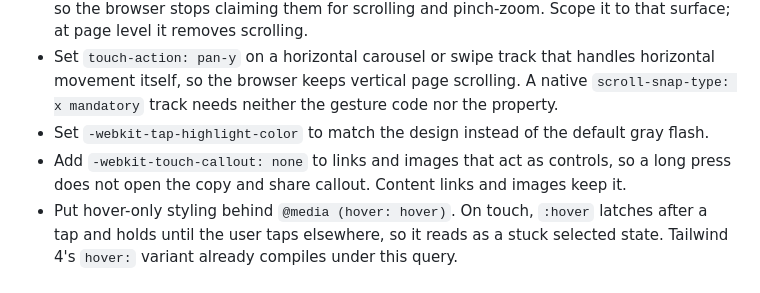
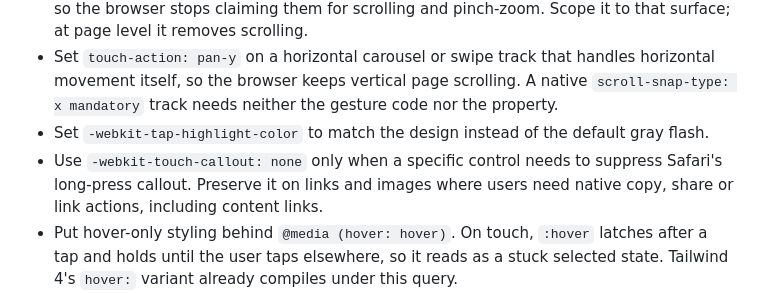
Before and after one commit to bompus/house-rules, a Markdown page: skills/better-accessibility/hit-areas.md, the part around the change. GitHub-like rendering.

Commit message:
fix(skills): preserve native actions and RTL focus examples

```diff
--- a/skills/better-accessibility/hit-areas.md
+++ b/skills/better-accessibility/hit-areas.md
@@ -91,7 +91,7 @@ Keep pointer events on any layer the user is meant to hit: a modal scrim that di
 - Set `touch-action: none` on a surface implementing its own pan, zoom, or drag gestures, so the browser stops claiming them for scrolling and pinch-zoom. Scope it to that surface; at page level it removes scrolling.
 - Set `touch-action: pan-y` on a horizontal carousel or swipe track that handles horizontal movement itself, so the browser keeps vertical page scrolling. A native `scroll-snap-type: x mandatory` track needs neither the gesture code nor the property.
 - Set `-webkit-tap-highlight-color` to match the design instead of the default gray flash.
-- Add `-webkit-touch-callout: none` to links and images that act as controls, so a long press does not open the copy and share callout. Content links and images keep it.
+- Use `-webkit-touch-callout: none` only when a specific control needs to suppress Safari's long-press callout. Preserve it on links and images where users need native copy, share or link actions, including content links.
 - Put hover-only styling behind `@media (hover: hover)`. On touch, `:hover` latches after a tap and holds until the user taps elsewhere, so it reads as a stuck selected state. Tailwind 4's `hover:` variant already compiles under this query.
 - Prefer generous targets and clear affordances over finicky interactions such as tiny drag handles and precise hover zones.
 
```
Also changed, not shown: skills/better-accessibility/focus-and-keyboard.md (+1 -1 lines), skills/better-typography/details-and-accessibility.md (+2 -2 lines).
